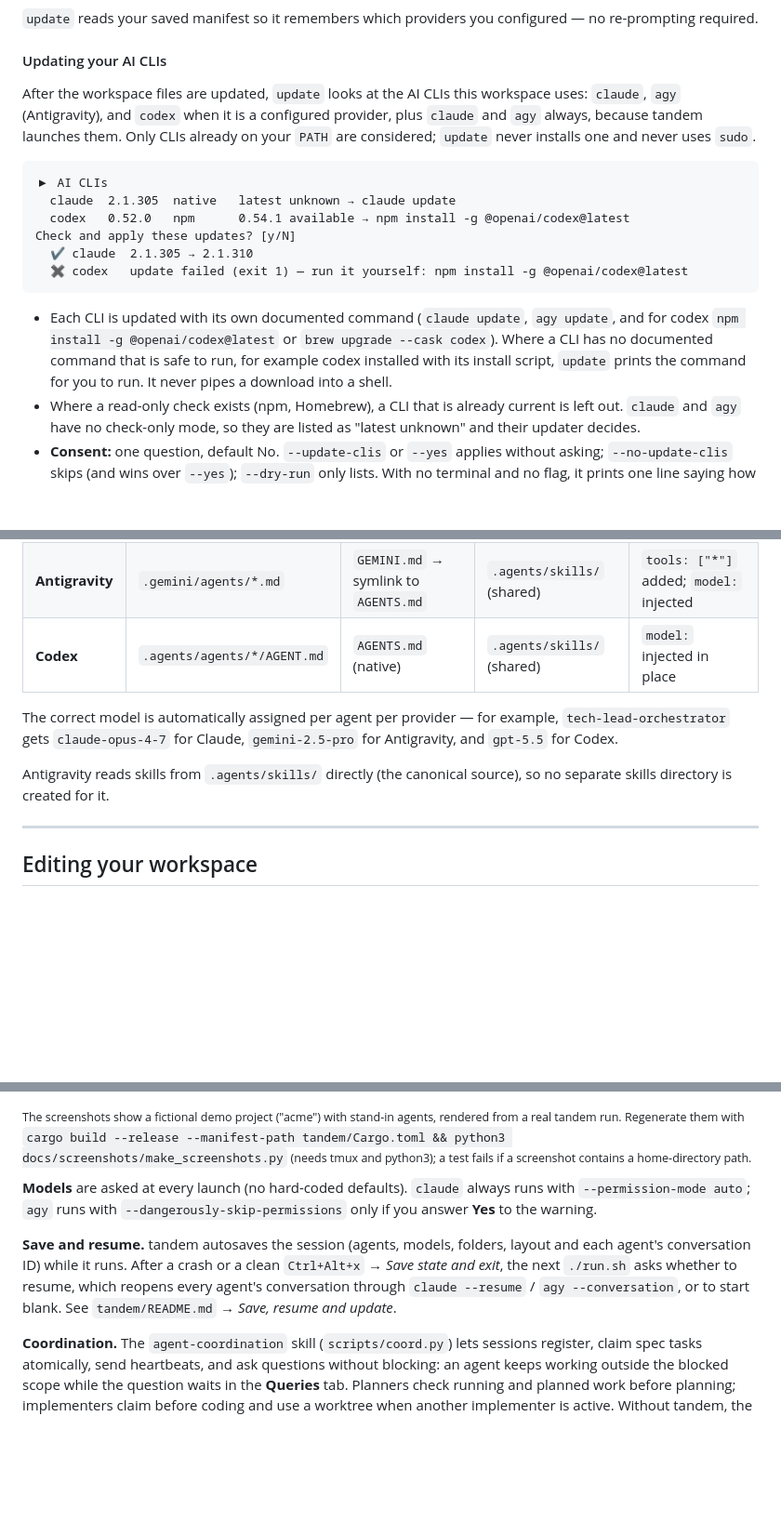
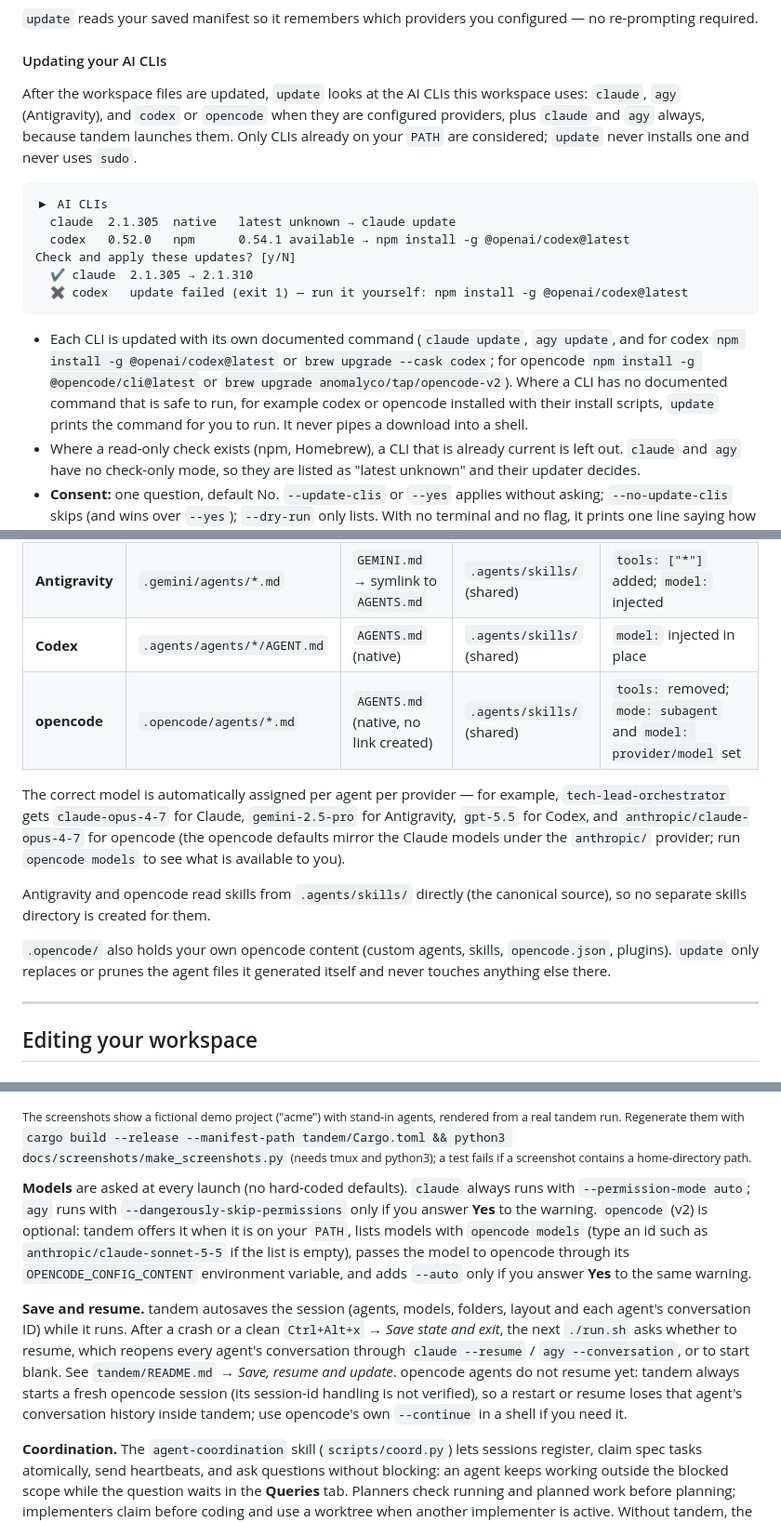
Before and after one commit to hydrokat/agent-workspace, a Markdown page: README.md, 3 parts joined by grey strips. Shown at 93% size. Drawn GitHub-style; blank space fills up the shorter version.

````diff
--- a/README.md
+++ b/README.md
@@ -85,7 +91,7 @@ What it does:
 
 #### Updating your AI CLIs
 
-After the workspace files are updated, `update` looks at the AI CLIs this workspace uses: `claude`, `agy` (Antigravity), and `codex` when it is a configured provider, plus `claude` and `agy` always, because tandem launches them. Only CLIs already on your `PATH` are considered; `update` never installs one and never uses `sudo`.
+After the workspace files are updated, `update` looks at the AI CLIs this workspace uses: `claude`, `agy` (Antigravity), and `codex` or `opencode` when they are configured providers, plus `claude` and `agy` always, because tandem launches them. Only CLIs already on your `PATH` are considered; `update` never installs one and never uses `sudo`.
 
 ```
 ▶ AI CLIs
@@ -96,7 +102,7 @@ Check and apply these updates? [y/N]
   ✖ codex   update failed (exit 1) — run it yourself: npm install -g @openai/codex@latest
 ```
 
-- Each CLI is updated with its own documented command (`claude update`, `agy update`, and for codex `npm install -g @openai/codex@latest` or `brew upgrade --cask codex`). Where a CLI has no documented command that is safe to run, for example codex installed with its install script, `update` prints the command for you to run. It never pipes a download into a shell.
+- Each CLI is updated with its own documented command (`claude update`, `agy update`, and for codex `npm install -g @openai/codex@latest` or `brew upgrade --cask codex`; for opencode `npm install -g @opencode/cli@latest` or `brew upgrade anomalyco/tap/opencode-v2`). Where a CLI has no documented command that is safe to run, for example codex or opencode installed with their install scripts, `update` prints the command for you to run. It never pipes a download into a shell.
 - Where a read-only check exists (npm, Homebrew), a CLI that is already current is left out. `claude` and `agy` have no check-only mode, so they are listed as "latest unknown" and their updater decides.
 - **Consent:** one question, default No. `--update-clis` or `--yes` applies without asking; `--no-update-clis` skips (and wins over `--yes`); `--dry-run` only lists. With no terminal and no flag, it prints one line saying how to apply and does nothing. Set `AGENT_WORKSPACE_INTERACTIVE=1` to answer from piped input.
 - `DISABLE_UPDATES=1` is respected for claude: it is skipped with a note.
@@ -256,10 +262,13 @@ Each provider gets its own format generated from the same source agents:
 | **Claude** | `.claude/agents/*.md` | `CLAUDE.md` → symlink to `AGENTS.md` | `.claude/skills/` | `tools:` field removed; `model:` injected |
 | **Antigravity** | `.gemini/agents/*.md` | `GEMINI.md` → symlink to `AGENTS.md` | `.agents/skills/` (shared) | `tools: ["*"]` added; `model:` injected |
 | **Codex** | `.agents/agents/*/AGENT.md` | `AGENTS.md` (native) | `.agents/skills/` (shared) | `model:` injected in place |
+| **opencode** | `.opencode/agents/*.md` | `AGENTS.md` (native, no link created) | `.agents/skills/` (shared) | `tools:` removed; `mode: subagent` and `model: provider/model` set |
 
-The correct model is automatically assigned per agent per provider — for example, `tech-lead-orchestrator` gets `claude-opus-4-7` for Claude, `gemini-2.5-pro` for Antigravity, and `gpt-5.5` for Codex.
+The correct model is automatically assigned per agent per provider — for example, `tech-lead-orchestrator` gets `claude-opus-4-7` for Claude, `gemini-2.5-pro` for Antigravity, `gpt-5.5` for Codex, and `anthropic/claude-opus-4-7` for opencode (the opencode defaults mirror the Claude models under the `anthropic/` provider; run `opencode models` to see what is available to you).
 
-Antigravity reads skills from `.agents/skills/` directly (the canonical source), so no separate skills directory is created for it.
+Antigravity and opencode read skills from `.agents/skills/` directly (the canonical source), so no separate skills directory is created for them.
+
+`.opencode/` also holds your own opencode content (custom agents, skills, `opencode.json`, plugins). `update` only replaces or prunes the agent files it generated itself and never touches anything else there.
 
 ---
 
@@ -390,9 +400,9 @@ Navigate between tabs with `Tab` / `Shift+Tab`, number keys `1-7`, or mouse clic
 
 <sub>The screenshots show a fictional demo project ("acme") with stand-in agents, rendered from a real tandem run. Regenerate them with `cargo build --release --manifest-path tandem/Cargo.toml && python3 docs/screenshots/make_screenshots.py` (needs tmux and python3); a test fails if a screenshot contains a home-directory path.</sub>
 
-**Models** are asked at every launch (no hard-coded defaults). `claude` always runs with `--permission-mode auto`; `agy` runs with `--dangerously-skip-permissions` only if you answer **Yes** to the warning.
+**Models** are asked at every launch (no hard-coded defaults). `claude` always runs with `--permission-mode auto`; `agy` runs with `--dangerously-skip-permissions` only if you answer **Yes** to the warning. `opencode` (v2) is optional: tandem offers it when it is on your `PATH`, lists models with `opencode models` (type an id such as `anthropic/claude-sonnet-5-5` if the list is empty), passes the model to opencode through its `OPENCODE_CONFIG_CONTENT` environment variable, and adds `--auto` only if you answer **Yes** to the same warning.
 
-**Save and resume.** tandem autosaves the session (agents, models, folders, layout and each agent's conversation ID) while it runs. After a crash or a clean `Ctrl+Alt+x` → *Save state and exit*, the next `./run.sh` asks whether to resume, which reopens every agent's conversation through `claude --resume` / `agy --conversation`, or to start blank. See `tandem/README.md` → *Save, resume and update*.
+**Save and resume.** tandem autosaves the session (agents, models, folders, layout and each agent's conversation ID) while it runs. After a crash or a clean `Ctrl+Alt+x` → *Save state and exit*, the next `./run.sh` asks whether to resume, which reopens every agent's conversation through `claude --resume` / `agy --conversation`, or to start blank. See `tandem/README.md` → *Save, resume and update*. opencode agents do not resume yet: tandem always starts a fresh opencode session (its session-id handling is not verified), so a restart or resume loses that agent's conversation history inside tandem; use opencode's own `--continue` in a shell if you need it.
 
 **Coordination.** The `agent-coordination` skill (`scripts/coord.py`) lets sessions register, claim spec tasks atomically, send heartbeats, and ask questions without blocking: an agent keeps working outside the blocked scope while the question waits in the **Queries** tab. Planners check running and planned work before planning; implementers claim before coding and use a worktree when another implementer is active. Without tandem, the same skill works from any CLI.
 
````
Also changed, not shown: other parts of README.md (+14 -7 lines), tandem/README.md (+5 -3 lines).
